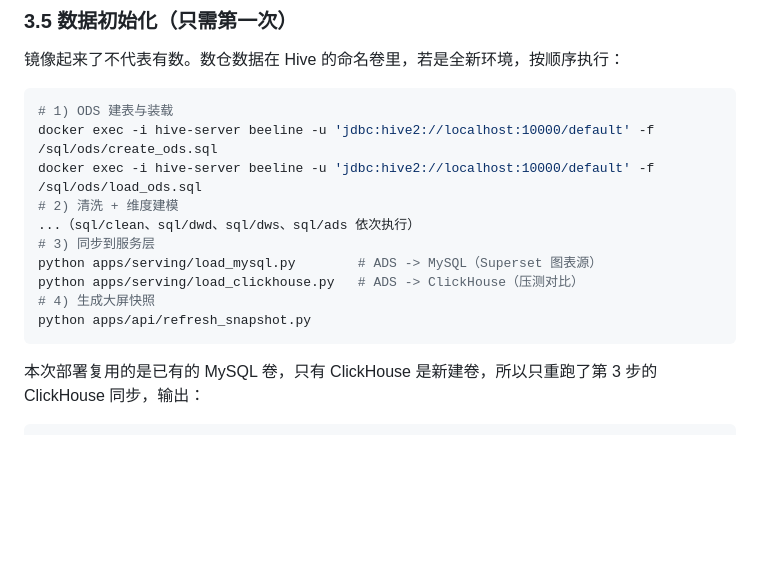
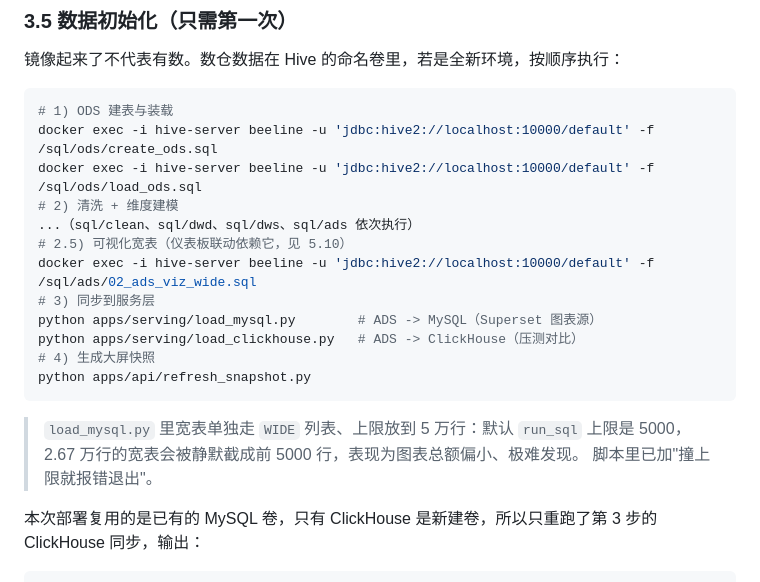
Before and after one commit to CjL0107/ydsh-dw, a Markdown page: docs/第4周_部署手册.md, the part around one of its changes. GitHub-like rendering; blank space fills up the shorter version.

````diff
--- a/docs/第4周_部署手册.md
+++ b/docs/第4周_部署手册.md
@@ -167,12 +167,18 @@ docker exec -i hive-server beeline -u 'jdbc:hive2://localhost:10000/default' -f
 docker exec -i hive-server beeline -u 'jdbc:hive2://localhost:10000/default' -f /sql/ods/load_ods.sql
 # 2) 清洗 + 维度建模
 ...（sql/clean、sql/dwd、sql/dws、sql/ads 依次执行）
+# 2.5) 可视化宽表（仪表板联动依赖它，见 5.10）
+docker exec -i hive-server beeline -u 'jdbc:hive2://localhost:10000/default' -f /sql/ads/02_ads_viz_wide.sql
 # 3) 同步到服务层
 python apps/serving/load_mysql.py        # ADS -> MySQL（Superset 图表源）
 python apps/serving/load_clickhouse.py   # ADS -> ClickHouse（压测对比）
 # 4) 生成大屏快照
 python apps/api/refresh_snapshot.py
 ```
+
+> `load_mysql.py` 里宽表单独走 `WIDE` 列表、上限放到 5 万行：默认 `run_sql` 上限是
+> 5000，2.67 万行的宽表会被静默截成前 5000 行，表现为图表总额偏小、极难发现。
+> 脚本里已加"撞上限就报错退出"。
 
 本次部署复用的是已有的 MySQL 卷，只有 ClickHouse 是新建卷，所以只重跑了第 3 步的
 ClickHouse 同步，输出：
````
Also changed, not shown: other parts of docs/第4周_部署手册.md (+65 -0 lines), 第4周_实训周报.md (+9 -5 lines), docs/screenshots/第4周_Superset仪表板.png, docs/screenshots/第4周_Superset仪表板_免登录.png, 4 other files.
